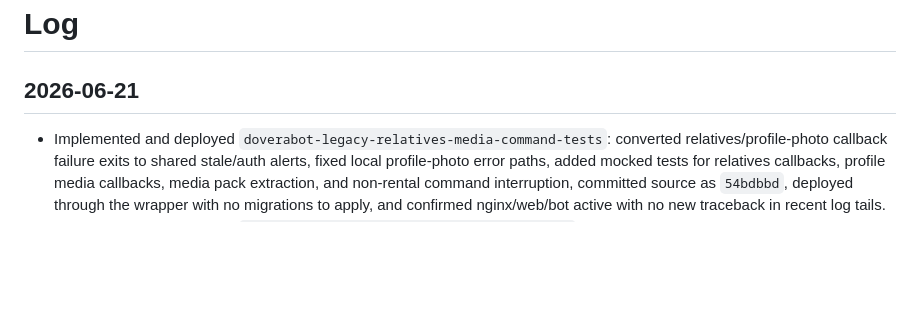
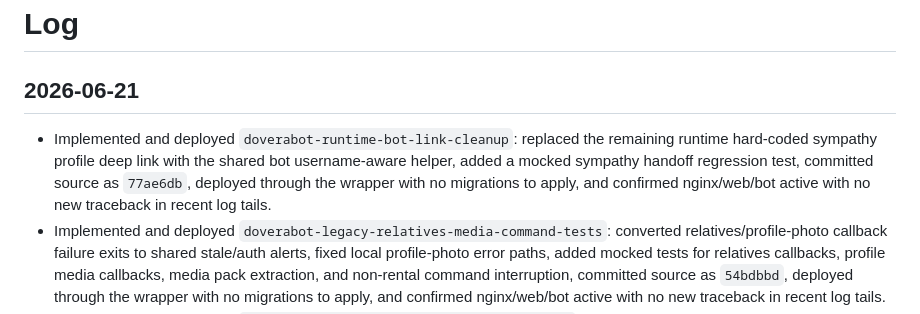
Before and after one commit to 6jlarogap/blagodarie, a Markdown page: log.md, the part around the change. Rendered like a GitHub page; blank space fills up the shorter version.

Commit message:
doverabot-runtime-bot-link-cleanup handoff

```diff
--- a/log.md
+++ b/log.md
@@ -2,6 +2,7 @@
 
 ## 2026-06-21
 
+- Implemented and deployed `doverabot-runtime-bot-link-cleanup`: replaced the remaining runtime hard-coded sympathy profile deep link with the shared bot username-aware helper, added a mocked sympathy handoff regression test, committed source as `77ae6db`, deployed through the wrapper with no migrations to apply, and confirmed nginx/web/bot active with no new traceback in recent log tails.
 - Implemented and deployed `doverabot-legacy-relatives-media-command-tests`: converted relatives/profile-photo callback failure exits to shared stale/auth alerts, fixed local profile-photo error paths, added mocked tests for relatives callbacks, profile media callbacks, media pack extraction, and non-rental command interruption, committed source as `54bdbbd`, deployed through the wrapper with no migrations to apply, and confirmed nginx/web/bot active with no new traceback in recent log tails.
 - Implemented and deployed `doverabot-legacy-callback-cleanup-feedback`: centralized shared callback payload helpers, renamed duplicate legacy callback handlers, added stale/auth alert feedback across offer/sympathy/thank/meet non-rental callback paths, covered parser and offer feedback branches in mocked bot tests, committed source as `2ebc3b3`, deployed through the wrapper with no migrations to apply, confirmed nginx/web/bot active, and smoked rental search plus rental map points with HTTP 200.
 - Implemented and deployed `doverabot-rental-callback-payload-feedback`: centralized rental booking/contact/reservation callback payload parsing, added stale/auth callback alerts, covered malformed payloads and auth failure in mocked bot tests, committed source as `ee651ce`, deployed through the wrapper with no migrations to apply, confirmed nginx/web/bot active, and smoked rental search plus rental map points with HTTP 200.
```
Also changed, not shown: projects/doverabot-revival.md (+6 -3 lines), references/2026-06-21-doverabot-runtime-bot-link-cleanup-chain.md (added, +54 -0 lines).
